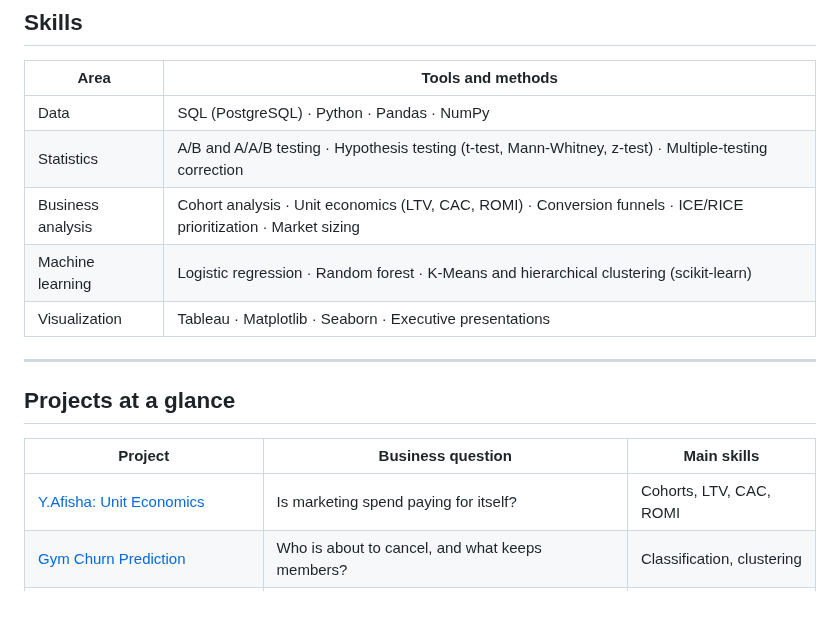
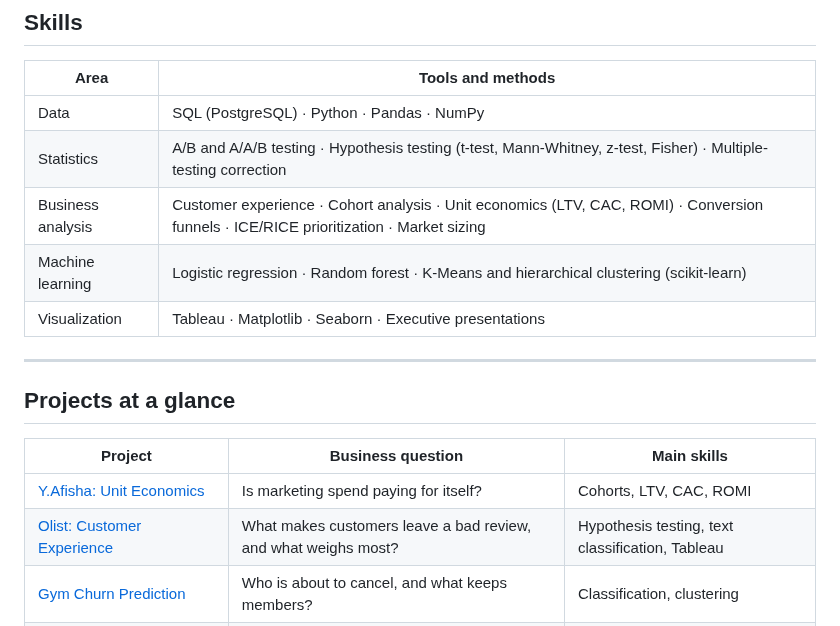
Before and after one commit to lucianajost/data_analytics_portfolio, a Markdown page: README.md, the part around one of its changes. Rendered like a GitHub page.

```diff
--- a/README.md
+++ b/README.md
@@ -15,8 +15,8 @@ That is how every project here is built: **a business question at the start, a r
 | Area | Tools and methods |
 |---|---|
 | Data | SQL (PostgreSQL) · Python · Pandas · NumPy |
-| Statistics | A/B and A/A/B testing · Hypothesis testing (t-test, Mann-Whitney, z-test) · Multiple-testing correction |
-| Business analysis | Cohort analysis · Unit economics (LTV, CAC, ROMI) · Conversion funnels · ICE/RICE prioritization · Market sizing |
+| Statistics | A/B and A/A/B testing · Hypothesis testing (t-test, Mann-Whitney, z-test, Fisher) · Multiple-testing correction |
+| Business analysis | Customer experience · Cohort analysis · Unit economics (LTV, CAC, ROMI) · Conversion funnels · ICE/RICE prioritization · Market sizing |
 | Machine learning | Logistic regression · Random forest · K-Means and hierarchical clustering (scikit-learn) |
 | Visualization | Tableau · Matplotlib · Seaborn · Executive presentations |
 
@@ -27,6 +27,7 @@ That is how every project here is built: **a business question at the start, a r
 | Project | Business question | Main skills |
 |---|---|---|
 | [Y.Afisha: Unit Economics](#-yafisha-unit-economics-of-a-ticketing-platform) | Is marketing spend paying for itself? | Cohorts, LTV, CAC, ROMI |
+| [Olist: Customer Experience](#-olist-what-drives-negative-reviews-in-e-commerce) | What makes customers leave a bad review, and what weighs most? | Hypothesis testing, text classification, Tableau |
 | [Gym Churn Prediction](#-gym-customer-churn-prediction) | Who is about to cancel, and what keeps members? | Classification, clustering |
 | [A/B Test & Hypothesis Prioritization](#-ab-test-analysis--hypothesis-prioritization) | Which idea to test first, and did the test win? | ICE/RICE, Mann-Whitney |
 | [Food Delivery Funnel & A/A/B Test](#-food-delivery-app-funnel--aab-font-test) | Where do users drop out, and is the new font safe? | Funnel, z-test, Bonferroni |
```
Also changed, not shown: other parts of README.md (+22 -0 lines), olist_customer_experience/README.md (added, +23 -0 lines), olist_customer_experience/images/cover.png (added), 11 other files.
